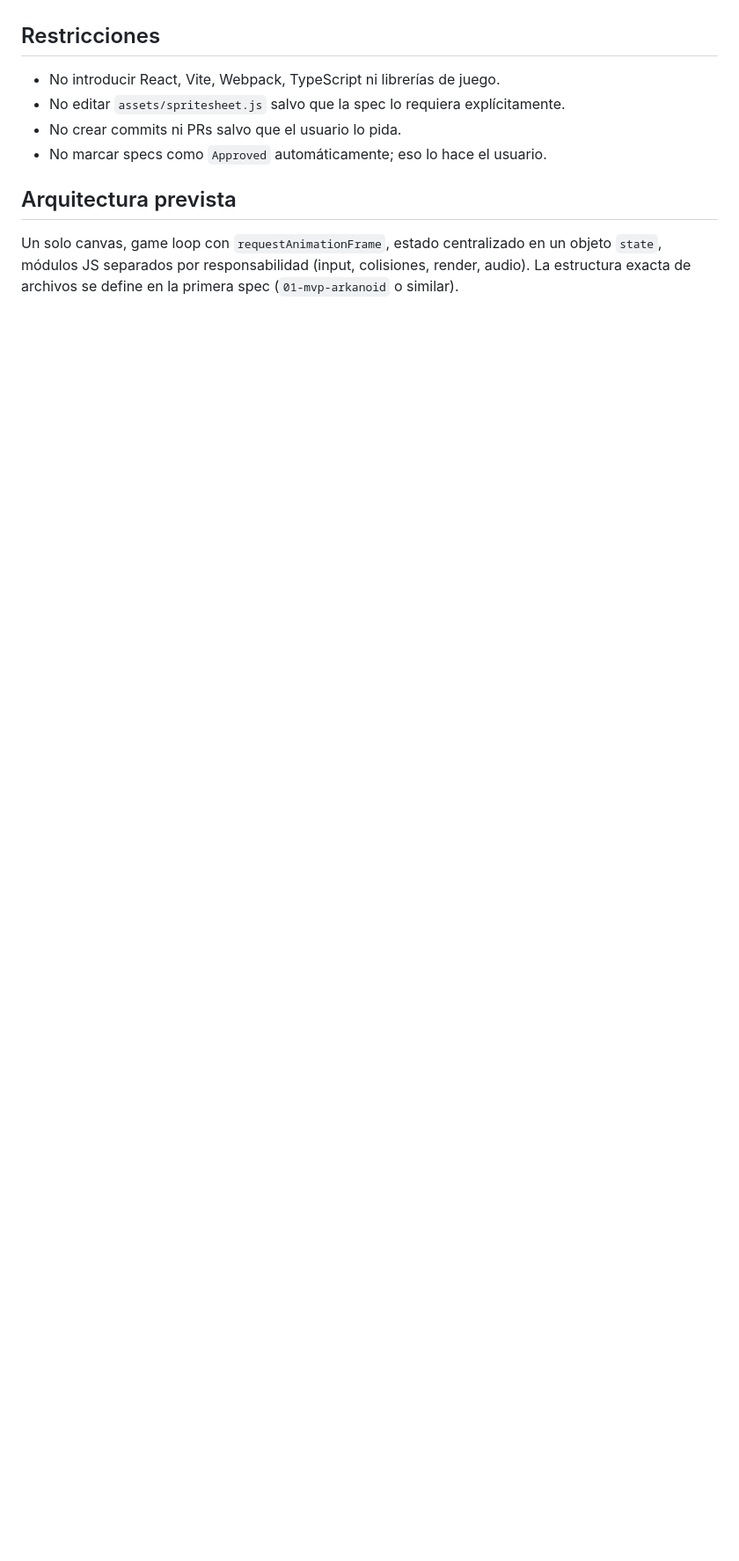
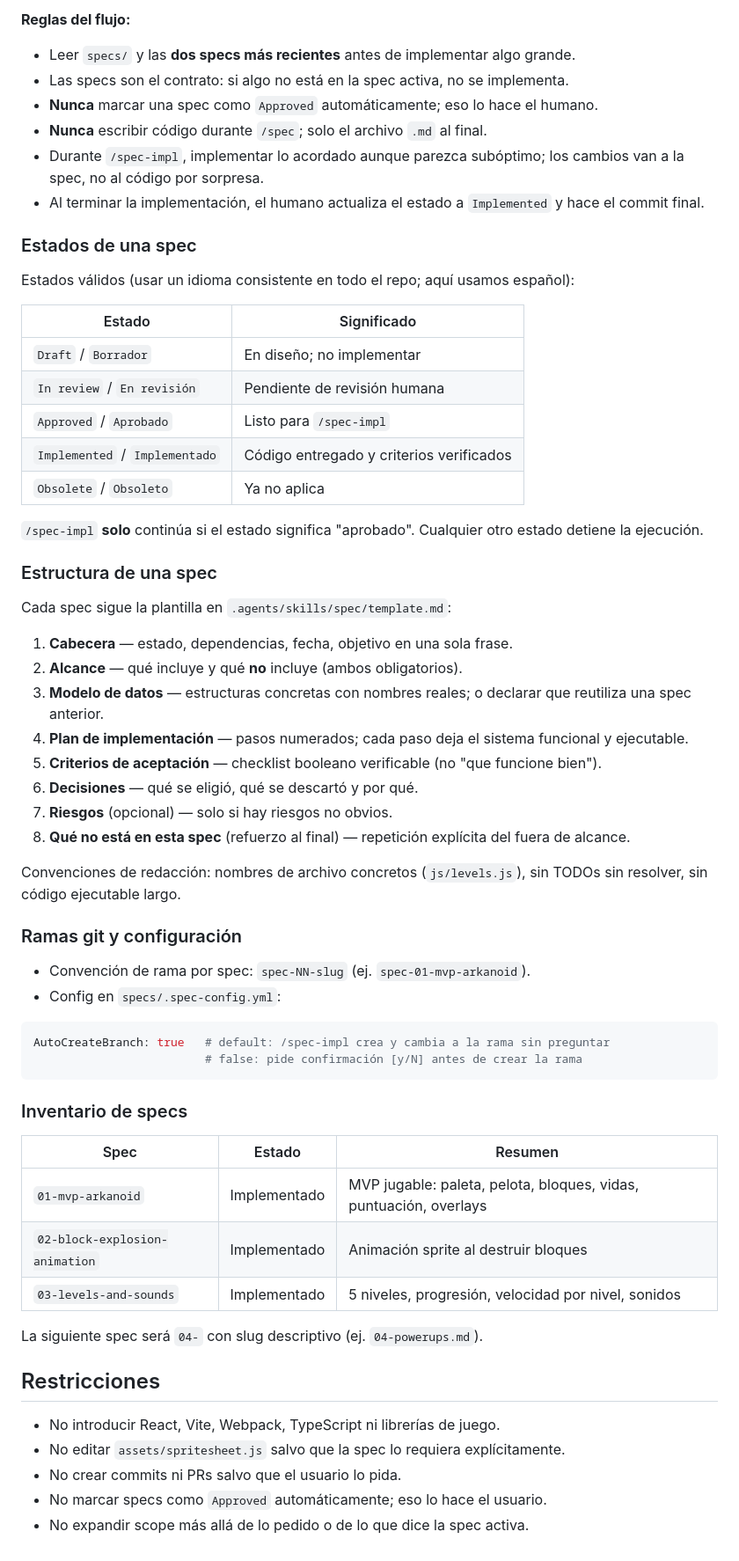
Before and after one commit to xElSebax/04-arkanoid, a Markdown page: AGENTS.md, the part around one of its changes. Shown at 88% size. Drawn GitHub-style; blank space fills up the shorter version.

````diff
--- a/AGENTS.md
+++ b/AGENTS.md
@@ -69,3 +119,60 @@ Leer `specs/` y las dos specs más recientes antes de implementar algo grande. L
+**Reglas del flujo:**
+
+- Leer `specs/` y las **dos specs más recientes** antes de implementar algo grande.
+- Las specs son el contrato: si algo no está en la spec activa, no se implementa.
+- **Nunca** marcar una spec como `Approved` automáticamente; eso lo hace el humano.
+- **Nunca** escribir código durante `/spec`; solo el archivo `.md` al final.
+- Durante `/spec-impl`, implementar lo acordado aunque parezca subóptimo; los cambios van a la spec, no al código por sorpresa.
+- Al terminar la implementación, el humano actualiza el estado a `Implemented` y hace el commit final.
+
+### Estados de una spec
+
+Estados válidos (usar un idioma consistente en todo el repo; aquí usamos español):
+
+| Estado | Significado |
+|--------|-------------|
+| `Draft` / `Borrador` | En diseño; no implementar |
+| `In review` / `En revisión` | Pendiente de revisión humana |
+| `Approved` / `Aprobado` | Listo para `/spec-impl` |
+| `Implemented` / `Implementado` | Código entregado y criterios verificados |
+| `Obsolete` / `Obsoleto` | Ya no aplica |
+
+`/spec-impl` **solo** continúa si el estado significa "aprobado". Cualquier otro estado detiene la ejecución.
+
+### Estructura de una spec
+
+Cada spec sigue la plantilla en `.agents/skills/spec/template.md`:
+
+1. **Cabecera** — estado, dependencias, fecha, objetivo en una sola frase.
+2. **Alcance** — qué incluye y qué **no** incluye (ambos obligatorios).
+3. **Modelo de datos** — estructuras concretas con nombres reales; o declarar que reutiliza una spec anterior.
+4. **Plan de implementación** — pasos numerados; cada paso deja el sistema funcional y ejecutable.
+5. **Criterios de aceptación** — checklist booleano verificable (no "que funcione bien").
+6. **Decisiones** — qué se eligió, qué se descartó y por qué.
+7. **Riesgos** (opcional) — solo si hay riesgos no obvios.
+8. **Qué no está en esta spec** (refuerzo al final) — repetición explícita del fuera de alcance.
+
+Convenciones de redacción: nombres de archivo concretos (`js/levels.js`), sin TODOs sin resolver, sin código ejecutable largo.
+
+### Ramas git y configuración
+
+- Convención de rama por spec: `spec-NN-slug` (ej. `spec-01-mvp-arkanoid`).
+- Config en `specs/.spec-config.yml`:
+
+```yaml
+AutoCreateBranch: true   # default: /spec-impl crea y cambia a la rama sin preguntar
+                         # false: pide confirmación [y/N] antes de crear la rama
+```
+
+### Inventario de specs
+
+| Spec | Estado | Resumen |
+|------|--------|---------|
+| `01-mvp-arkanoid` | Implementado | MVP jugable: paleta, pelota, bloques, vidas, puntuación, overlays |
+| `02-block-explosion-animation` | Implementado | Animación sprite al destruir bloques |
+| `03-levels-and-sounds` | Implementado | 5 niveles, progresión, velocidad por nivel, sonidos |
+
+La siguiente spec será `04-` con slug descriptivo (ej. `04-powerups.md`).
 
 ## Restricciones
 
@@ -73,7 +180,4 @@ Leer `specs/` y las dos specs más recientes antes de implementar algo grande. L
 - No editar `assets/spritesheet.js` salvo que la spec lo requiera explícitamente.
 - No crear commits ni PRs salvo que el usuario lo pida.
 - No marcar specs como `Approved` automáticamente; eso lo hace el usuario.
-
-## Arquitectura prevista
-
-Un solo canvas, game loop con `requestAnimationFrame`, estado centralizado en un objeto `state`, módulos JS separados por responsabilidad (input, colisiones, render, audio). La estructura exacta de archivos se define en la primera spec (`01-mvp-arkanoid` o similar).
+- No expandir scope más allá de lo pedido o de lo que dice la spec activa.
````
Also changed, not shown: other parts of AGENTS.md (+66 -16 lines).
